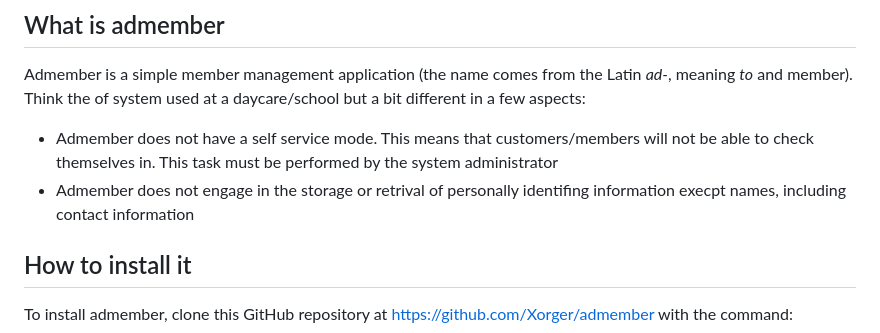
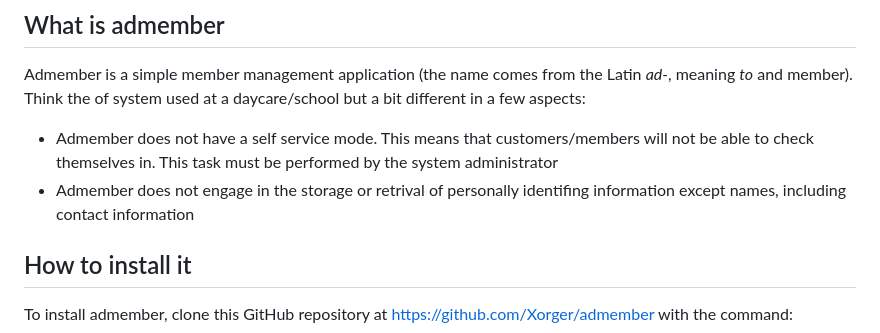
Before and after one commit to Xorger/admember, a Markdown page: README.md, the part around the change. Rendered like a GitHub page.

```diff
--- a/README.md
+++ b/README.md
@@ -5,7 +5,7 @@
 Admember is a simple member management application (the name comes from the Latin _ad-_, meaning _to_ and member). Think the of system used at a daycare/school but a bit different in a few aspects:
 
 * Admember does not have a self service mode. This means that customers/members will not be able to check themselves in. This task must be performed by the system administrator
-* Admember does not engage in the storage or retrival of personally identifing information execpt names, including contact information
+* Admember does not engage in the storage or retrival of personally identifing information except names, including contact information
 
 ## How to install it
 To install admember, clone this GitHub repository at <https://github.com/Xorger/admember> with the command:
```
